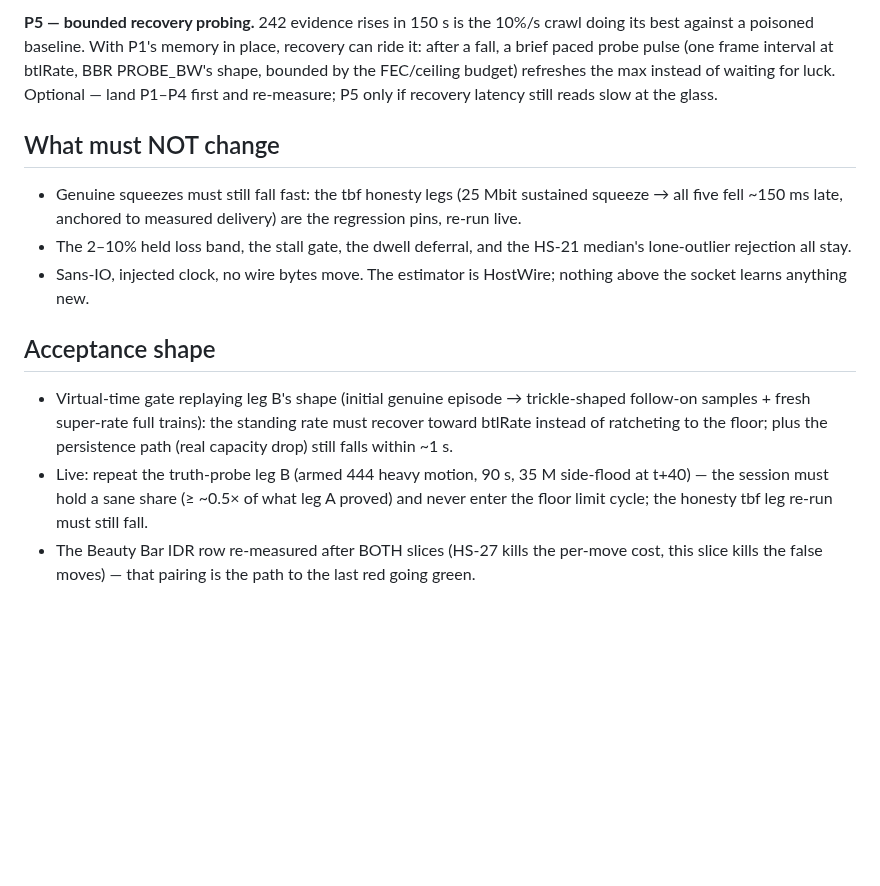
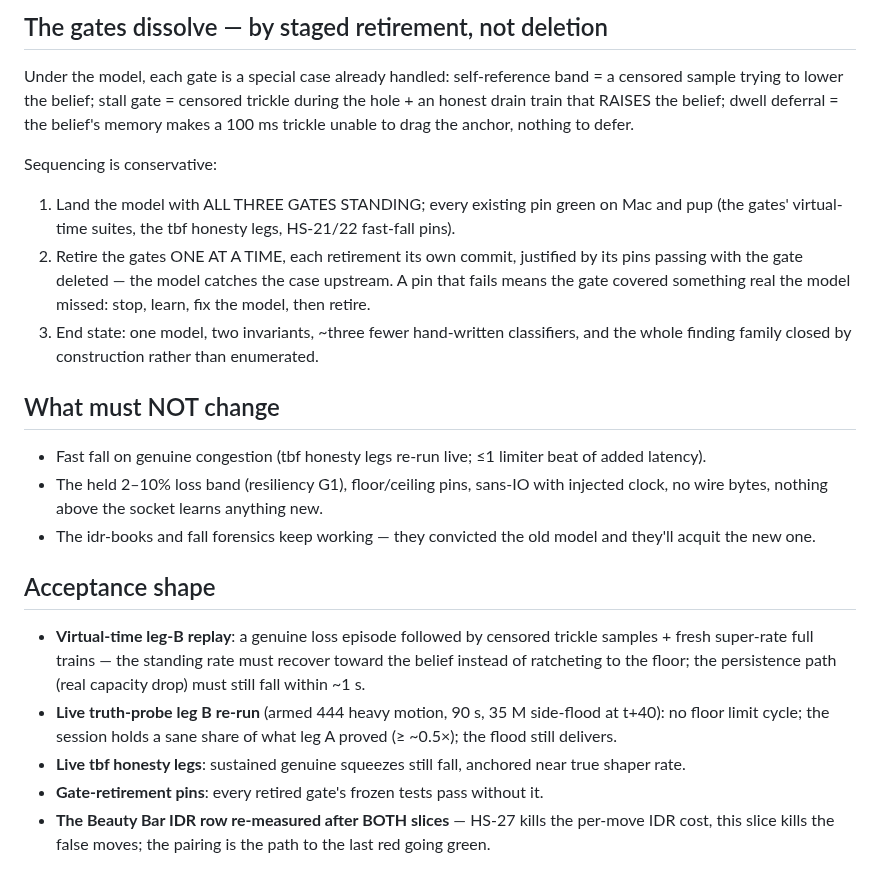
Before and after one commit to shreeve/lyte, a Markdown page: docs/20260729-121027-lyte-estimator-honesty-plan.md, the part around one of its changes. Drawn GitHub-style; blank space fills up the shorter version.

Commit message:
The brief takes the owner's ruling — the gates dissolve into one honest belief, and the estimator's trial becomes a reformation

```diff
--- a/docs/20260729-121027-lyte-estimator-honesty-plan.md
+++ b/docs/20260729-121027-lyte-estimator-honesty-plan.md
@@ -84,33 +91,49 @@ already counted, loudly, in its own books).
 
-**P5 — bounded recovery probing.** 242 evidence rises in 150 s is the
-10%/s crawl doing its best against a poisoned baseline. With P1's
-memory in place, recovery can ride it: after a fall, a brief paced
-probe pulse (one frame interval at btlRate, BBR PROBE_BW's shape,
-bounded by the FEC/ceiling budget) refreshes the max instead of
-waiting for luck. Optional — land P1–P4 first and re-measure; P5 only
-if recovery latency still reads slow at the glass.
+## The gates dissolve — by staged retirement, not deletion
+
+Under the model, each gate is a special case already handled:
+self-reference band = a censored sample trying to lower the belief;
+stall gate = censored trickle during the hole + an honest drain train
+that RAISES the belief; dwell deferral = the belief's memory makes a
+100 ms trickle unable to drag the anchor, nothing to defer.
+
+Sequencing is conservative:
+1. Land the model with ALL THREE GATES STANDING; every existing pin
+   green on Mac and pup (the gates' virtual-time suites, the tbf
+   honesty legs, HS-21/22 fast-fall pins).
+2. Retire the gates ONE AT A TIME, each retirement its own commit,
+   justified by its pins passing with the gate deleted — the model
+   catches the case upstream. A pin that fails means the gate covered
+   something real the model missed: stop, learn, fix the model, then
+   retire.
+3. End state: one model, two invariants, ~three fewer hand-written
+   classifiers, and the whole finding family closed by construction
+   rather than enumerated.
 
 ## What must NOT change
 
-- Genuine squeezes must still fall fast: the tbf honesty legs (25 Mbit
-  sustained squeeze → all five fell ~150 ms late, anchored to measured
-  delivery) are the regression pins, re-run live.
-- The 2–10% held loss band, the stall gate, the dwell deferral, and
-  the HS-21 median's lone-outlier rejection all stay.
-- Sans-IO, injected clock, no wire bytes move. The estimator is
-  HostWire; nothing above the socket learns anything new.
+- Fast fall on genuine congestion (tbf honesty legs re-run live; ≤1
+  limiter beat of added latency).
+- The held 2–10% loss band (resiliency G1), floor/ceiling pins,
+  sans-IO with injected clock, no wire bytes, nothing above the
+  socket learns anything new.
+- The idr-books and fall forensics keep working — they convicted the
+  old model and they'll acquit the new one.
 
 ## Acceptance shape
 
-- Virtual-time gate replaying leg B's shape (initial genuine episode →
-  trickle-shaped follow-on samples + fresh super-rate full trains):
-  the standing rate must recover toward btlRate instead of ratcheting
-  to the floor; plus the persistence path (real capacity drop) still
-  falls within ~1 s.
-- Live: repeat the truth-probe leg B (armed 444 heavy motion, 90 s,
-  35 M side-flood at t+40) — the session must hold a sane share
-  (≥ ~0.5× of what leg A proved) and never enter the floor limit
-  cycle; the honesty tbf leg re-run must still fall.
-- The Beauty Bar IDR row re-measured after BOTH slices (HS-27 kills
-  the per-move cost, this slice kills the false moves) — that pairing
-  is the path to the last red going green.
+- **Virtual-time leg-B replay**: a genuine loss episode followed by
+  censored trickle samples + fresh super-rate full trains — the
+  standing rate must recover toward the belief instead of ratcheting
+  to the floor; the persistence path (real capacity drop) must still
+  fall within ~1 s.
+- **Live truth-probe leg B re-run** (armed 444 heavy motion, 90 s,
+  35 M side-flood at t+40): no floor limit cycle; the session holds a
+  sane share of what leg A proved (≥ ~0.5×); the flood still delivers.
+- **Live tbf honesty legs**: sustained genuine squeezes still fall,
+  anchored near true shaper rate.
+- **Gate-retirement pins**: every retired gate's frozen tests pass
+  without it.
+- **The Beauty Bar IDR row re-measured after BOTH slices** — HS-27
+  kills the per-move IDR cost, this slice kills the false moves; the
+  pairing is the path to the last red going green.
```
Also changed, not shown: other parts of docs/20260729-121027-lyte-estimator-honesty-plan.md (+80 -73 lines).
